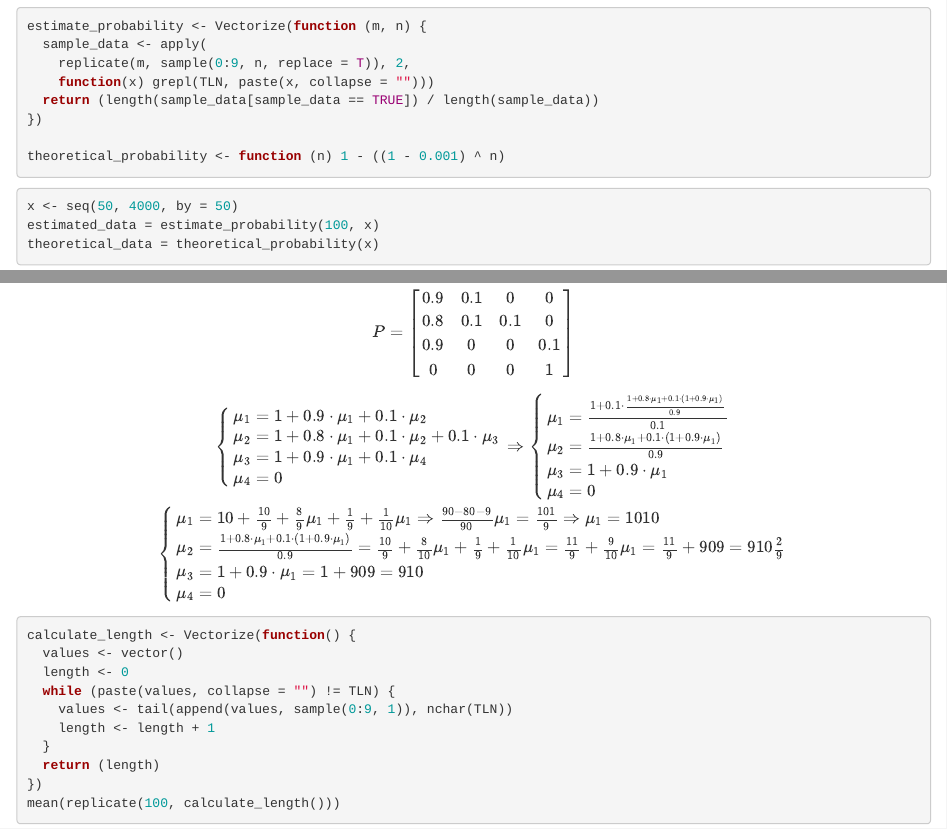
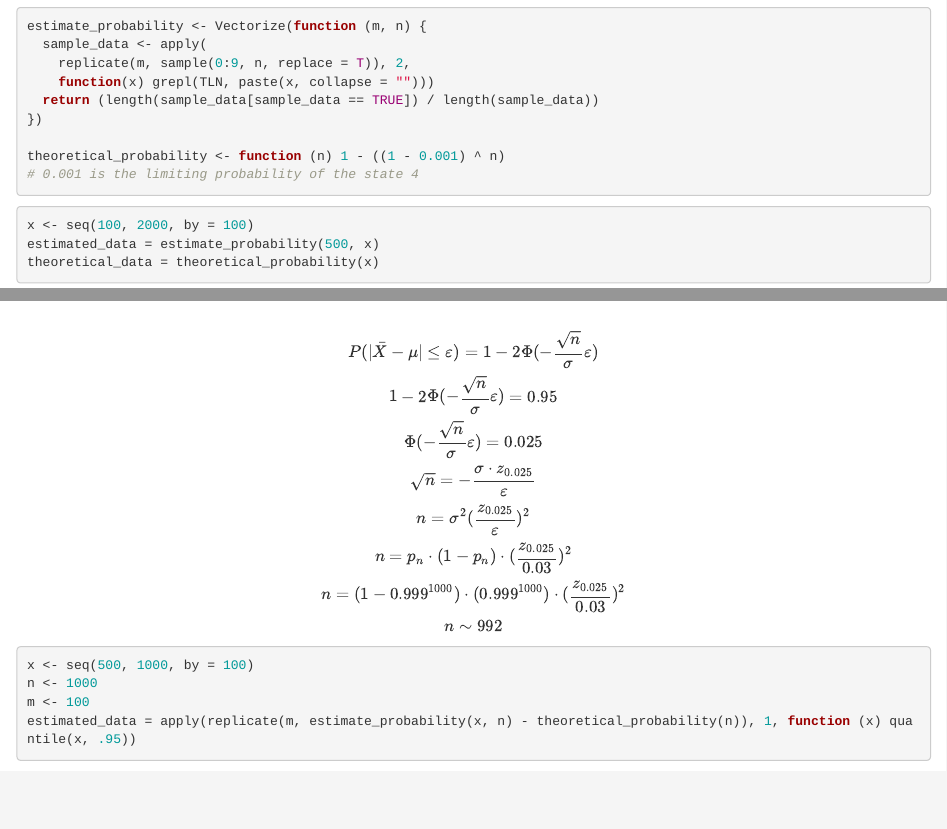
Before and after one commit to amytnyk/RLab3, an R Markdown document (rlab3.Rmd): the page in a window 1100 px wide, from 1000 px down, and a second part further down, joined at a grey line. Rendered offline with R 4.5, knitr and Pandoc, with nearby package versions; code that draws random numbers runs with fixed seeds of ours; some code elsewhere in the file could not run offline.

Commit message:
first revised

````diff
--- a/rlab3.Rmd
+++ b/rlab3.Rmd
@@ -61,11 +61,12 @@ estimate_probability <- Vectorize(function (m, n) {
 })
 
 theoretical_probability <- function (n) 1 - ((1 - 0.001) ^ n)
+# 0.001 is the limiting probability of the state 4
 ```
 
 ```{r}
-x <- seq(50, 4000, by = 50)
-estimated_data = estimate_probability(100, x)
+x <- seq(100, 2000, by = 100)
+estimated_data = estimate_probability(500, x)
 theoretical_data = theoretical_probability(x)
 ```
 
@@ -86,6 +84,14 @@ plot(
+1-2\Phi(-\frac{\sqrt{n}}{\sigma}\varepsilon)=0.95 \\
+\Phi(-\frac{\sqrt{n}}{\sigma}\varepsilon)=0.025 \\
+\sqrt{n}=-\frac{\sigma\cdot z_{0.025}}{\varepsilon} \\
+n=\sigma^2(\frac{z_{0.025}}{\varepsilon})^2 \\
+n=p_n\cdot(1-p_n)\cdot(\frac{z_{0.025}}{0.03})^2 \\
+n=(1-0.999^{1000})\cdot(0.999^{1000})\cdot(\frac{z_{0.025}}{0.03})^2 \\
+n\sim992
+$$
 
 ```{r}
-x <- seq(100, 1000, by = 100)
+x <- seq(500, 1000, by = 100)
 n <- 1000
 m <- 100
 estimated_data = apply(replicate(m, estimate_probability(x, n) - theoretical_probability(n)), 1, function (x) quantile(x, .95))
````
Also changed, not shown: .RData (added), rlab3.Rmd (17 more changed lines), 1 other file.
